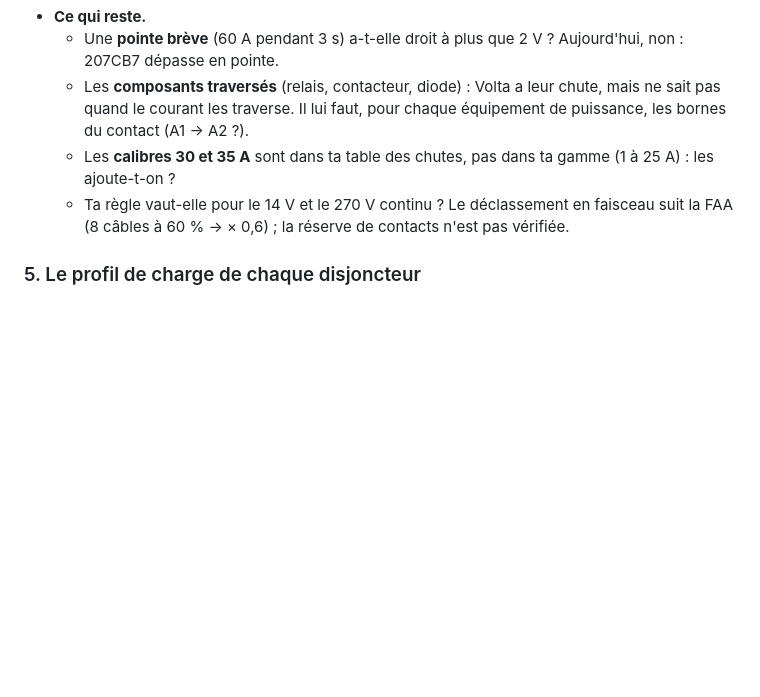
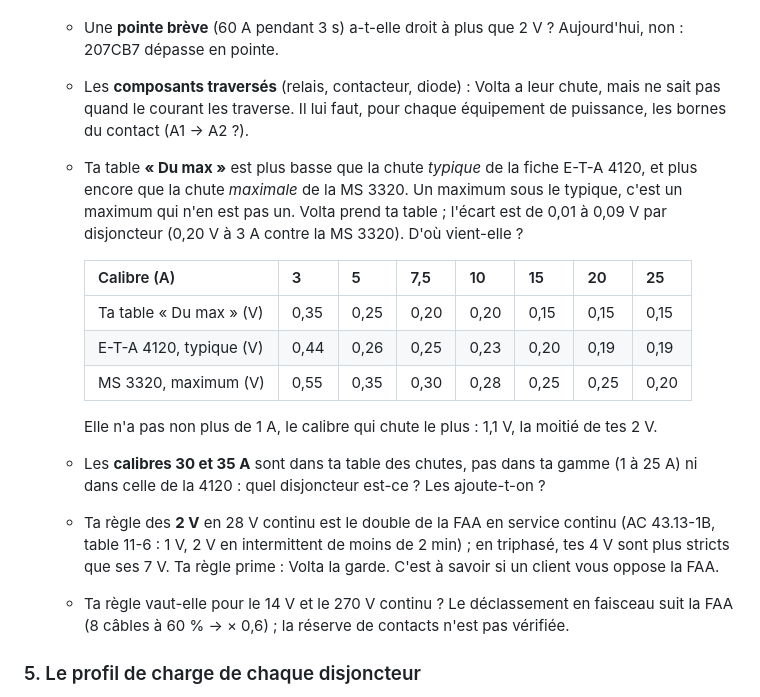
Before and after one commit to martinnathan980-prog/Outil-lectrique-, a Markdown page: CE-QUI-MANQUE.md, the part around one of its changes. GitHub-like rendering; blank space fills up the shorter version.

```diff
--- a/CE-QUI-MANQUE.md
+++ b/CE-QUI-MANQUE.md
@@ -90,7 +110,22 @@ accessoire pour quel connecteur et quel câble).
   - Une **pointe brève** (60 A pendant 3 s) a-t-elle droit à plus que 2 V ? Aujourd'hui, non : 207CB7 dépasse en pointe.
   - Les **composants traversés** (relais, contacteur, diode) : Volta a leur chute, mais ne sait pas quand le courant
     les traverse. Il lui faut, pour chaque équipement de puissance, les bornes du contact (A1 → A2 ?).
-  - Les **calibres 30 et 35 A** sont dans ta table des chutes, pas dans ta gamme (1 à 25 A) : les ajoute-t-on ?
+  - Ta table **« Du max »** est plus basse que la chute *typique* de la fiche E-T-A 4120, et plus encore que la chute
+    *maximale* de la MS 3320. Un maximum sous le typique, c'est un maximum qui n'en est pas un. Volta prend ta table ;
+    l'écart est de 0,01 à 0,09 V par disjoncteur (0,20 V à 3 A contre la MS 3320). D'où vient-elle ?
+
+    | Calibre (A) | 3 | 5 | 7,5 | 10 | 15 | 20 | 25 |
+    |---|---|---|---|---|---|---|---|
+    | Ta table « Du max » (V) | 0,35 | 0,25 | 0,20 | 0,20 | 0,15 | 0,15 | 0,15 |
+    | E-T-A 4120, typique (V) | 0,44 | 0,26 | 0,25 | 0,23 | 0,20 | 0,19 | 0,19 |
+    | MS 3320, maximum (V) | 0,55 | 0,35 | 0,30 | 0,28 | 0,25 | 0,25 | 0,20 |
+
+    Elle n'a pas non plus de 1 A, le calibre qui chute le plus : 1,1 V, la moitié de tes 2 V.
+  - Les **calibres 30 et 35 A** sont dans ta table des chutes, pas dans ta gamme (1 à 25 A) ni dans celle de la 4120 :
+    quel disjoncteur est-ce ? Les ajoute-t-on ?
+  - Ta règle des **2 V** en 28 V continu est le double de la FAA en service continu (AC 43.13-1B, table 11-6 : 1 V,
+    2 V en intermittent de moins de 2 min) ; en triphasé, tes 4 V sont plus stricts que ses 7 V. Ta règle prime :
+    Volta la garde. C'est à savoir si un client vous oppose la FAA.
   - Ta règle vaut-elle pour le 14 V et le 270 V continu ? Le déclassement en faisceau suit la FAA (8 câbles à 60 %
     → × 0,6) ; la réserve de contacts n'est pas vérifiée.
 
```
Also changed, not shown: other parts of CE-QUI-MANQUE.md (+24 -4 lines).
